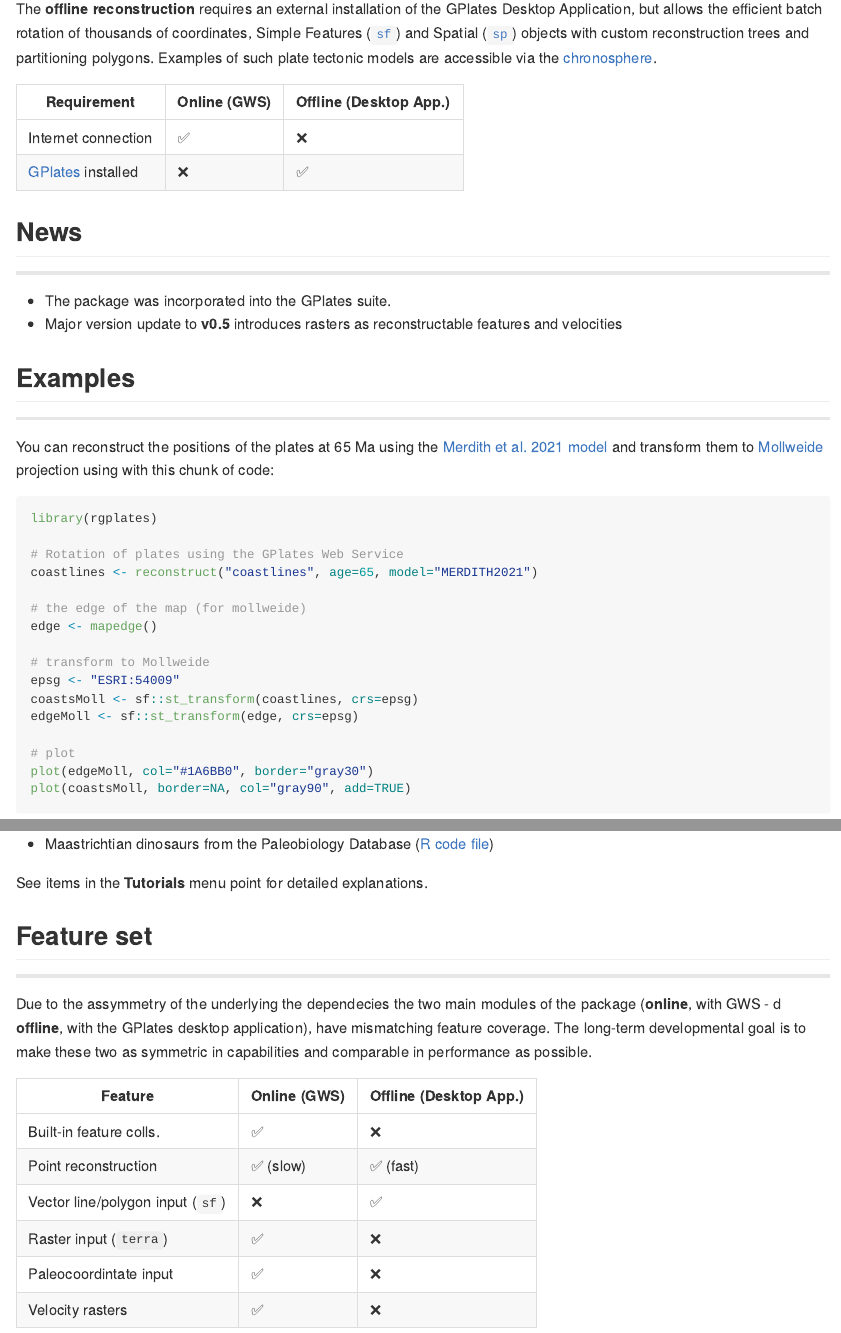
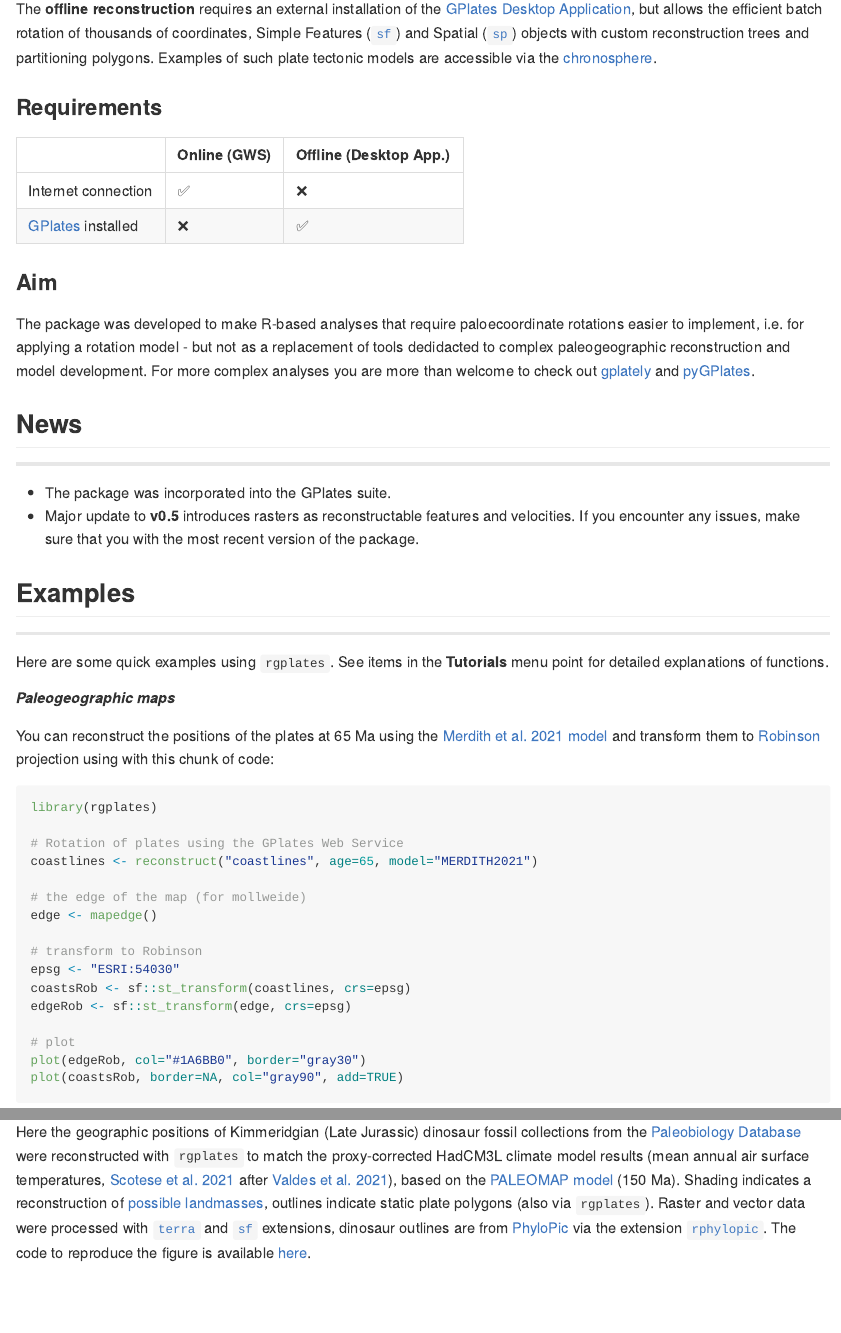
Before and after one commit to GPlates/rgplates, an R Markdown document (index.Rmd): the page in a window 1100 px wide, from 470 px down, and a second part further down, joined at a grey line. Rendered offline with R 4.5, knitr and Pandoc, with nearby package versions; some code elsewhere in the file could not run offline.

Commit message:
Finished first candidate of 0.5.0. To the CRAN.

````diff
--- a/index.Rmd
+++ b/index.Rmd
@@ -30,28 +31,40 @@ Functions to the [GPlates Web Service](https://gws.gplates.org/) and the [GPlate
 
 The **online reconstruction** (with the [GPlates Web Service](https://gws.gplates.org/)) makes the rotation of static plates, coastlines, and a low number of geographic coordinates available using nothing but an internet connection.
 
-The **offline reconstruction** requires an external installation of the GPlates Desktop Application, but allows the efficient batch rotation of thousands of coordinates, Simple Features ([`sf`](https://cran.r-project.org/package=sf)) and Spatial ([`sp`](https://cran.r-project.org/package=sp)) objects with custom reconstruction trees and partitioning polygons. Examples of such plate tectonic models are accessible via the [chronosphere](https://www.chronosphere.info/).
+The **offline reconstruction** requires an external installation of the [GPlates Desktop Application](https://www.gplates.org/), but allows the efficient batch rotation of thousands of coordinates, Simple Features ([`sf`](https://cran.r-project.org/package=sf)) and Spatial ([`sp`](https://cran.r-project.org/package=sp)) objects with custom reconstruction trees and partitioning polygons. Examples of such plate tectonic models are accessible via the [chronosphere](https://www.chronosphere.info/).
 
-| Requirement                                   | **Online (GWS)** | **Offline (Desktop App.)** |
+
+### Requirements
+
+
+|                                               | **Online (GWS)** | **Offline (Desktop App.)** |
 |-----------------------------------------------|------------------|----------------------------|
 | Internet connection                           | &#9989;          | &#10060;                   |
 | [GPlates](https://gws.gplates.org/) installed | &#10060;         | &#9989;                    |
+
+### Aim
+
+The package was developed to make R-based analyses that require paloecoordinate rotations easier to implement, i.e. for applying a rotation model - but not as a replacement of tools dedidacted to complex paleogeographic reconstruction and model development. For more complex analyses you are more than welcome to check out [gplately](https://gplates.github.io/gplately/) and [pyGPlates](https://www.gplates.org/docs/pygplates/).
+
+
 
 ## News
 
 * * *
 
-<div class="alert alert-primary" role="info">
+- The package was incorporated into the GPlates suite.
+- Major update to **v0.5** introduces rasters as reconstructable features and velocities. If you encounter any issues, make sure that you with the most recent version of the package.
 
-- The package was incorporated into the GPlates suite.
-- Major version update to **v0.5** introduces rasters as reconstructable features and velocities
-
-</div>
 
 ## Examples
+
 * * *
 
-You can reconstruct the positions of the plates at 65 Ma using the [Merdith et al. 2021 model](https://www.sciencedirect.com/science/article/pii/S0012825220305237) and transform them to [Mollweide](https://epsg.io/54009) projection using with this chunk of code:
+Here are some quick examples using `rgplates`. See items in the **Tutorials** menu point for detailed explanations of functions.
+
+##### *Paleogeographic maps*
+
+You can reconstruct the positions of the plates at 65 Ma using the [Merdith et al. 2021 model](https://www.sciencedirect.com/science/article/pii/S0012825220305237) and transform them to [Robinson](https://epsg.io/54030) projection using with this chunk of code:
 
 ```{r intro_run, include=FALSE}
 library(rgplates)
@@ -63,6 +76,3 @@ coastlines <- reconstruct("coastlines", age=65, model="MERDITH2021")
 edge <- mapedge()
 
 # transform to Mollweide
-epsg <- "ESRI:54009"
-coastsMoll <- sf::st_transform(coastlines, crs=epsg)
-edgeMoll <- sf::st_transform(edge, crs=epsg)
@@ -85,14 +98,14 @@ coastlines <- reconstruct("coastlines", age=65, model="MERDITH2021")
 # the edge of the map (for mollweide)
 edge <- mapedge()
 
-# transform to Mollweide
-epsg <- "ESRI:54009"
-coastsMoll <- sf::st_transform(coastlines, crs=epsg)
-edgeMoll <- sf::st_transform(edge, crs=epsg)
+# transform to Robinson
+epsg <- "ESRI:54030"
+coastsRob <- sf::st_transform(coastlines, crs=epsg)
+edgeRob <- sf::st_transform(edge, crs=epsg)
 
 # plot
-plot(edgeMoll, col="#1A6BB0", border="gray30")
-plot(coastsMoll, border=NA, col="gray90", add=TRUE)
+plot(edgeRob, col="#1A6BB0", border="gray30")
+plot(coastsRob, border=NA, col="gray90", add=TRUE)
 ```
 
 
@@ -105,9 +118,12 @@ plot(coastsMoll, border=NA, col="gray90", add=TRUE)
 
-- Maastrichtian dinosaurs from the Paleobiology Database ([R code file](https://gplates.github.io/rgplates/snippets/pbdb_merdith_2021.R))
+The example below demonstrates the contextualization of fossil occurrence records using paleogeographic data products. Here the geographic positions of Kimmeridgian (Late Jurassic) dinosaur fossil collections from the [Paleobiology Database](https://paleobiodb.org/#/) were reconstructed with `rgplates` to match the proxy-corrected HadCM3L climate model results (mean annual air surface temperatures, [Scotese et al. 2021](https://doi.org/10.1016/j.earscirev.2021.103503) after [Valdes et al. 2021](https://doi.org/10.5194/cp-17-1483-2021)), based on the [PALEOMAP model](https://www.earthbyte.org/paleomap-paleoatlas-for-gplates/) (150 Ma). Shading indicates a reconstruction of [possible landmasses](https://doi.org/10.1016/j.earscirev.2020.103463), outlines indicate static plate polygons (also via `rgplates`). Raster and vector data were processed with [`terra`](https://doi.org/10.32614/CRAN.package.terra) and [`sf`](https://doi.org/10.32614/CRAN.package.sf
+) extensions, dinosaur outlines are from [PhyloPic](https://www.phylopic.org/) via the extension [`rphylopic`](https://doi.org/10.32614/CRAN.package.rphylopic). The code to reproduce the figure is available [here](https://github.com/GPlates/rgplates/raw/devel/pkgdown/assets/kimmeridgian_dinosaurs/code/rgplates_kimmerdigian_dinosaurs.R).
 
-See items in the **Tutorials** menu point for detailed explanations.
+
+![](images/temperature.png)
+
+<br>
 
 ## Feature set
 * * *
 
-Due to the assymmetry of the underlying the dependecies the two main modules of the package (**online**, with GWS - d **offline**, with the GPlates desktop application), have mismatching feature coverage. The long-term developmental goal is to make these two as symmetric in capabilities and comparable in performance as possible.
````
Also changed, not shown: README.Rmd (+3 -0 lines), vignettes/4_offline_reconstruction.Rmd (+0 -5 lines), vignettes/5_reconstruction_with_chronosphere.Rmd (+0 -5 lines), vignettes/internals.Rmd (+3 -1 lines), README.html, README.md, index.html, index.md, index.Rmd (17 more changed lines), 1 other file.
